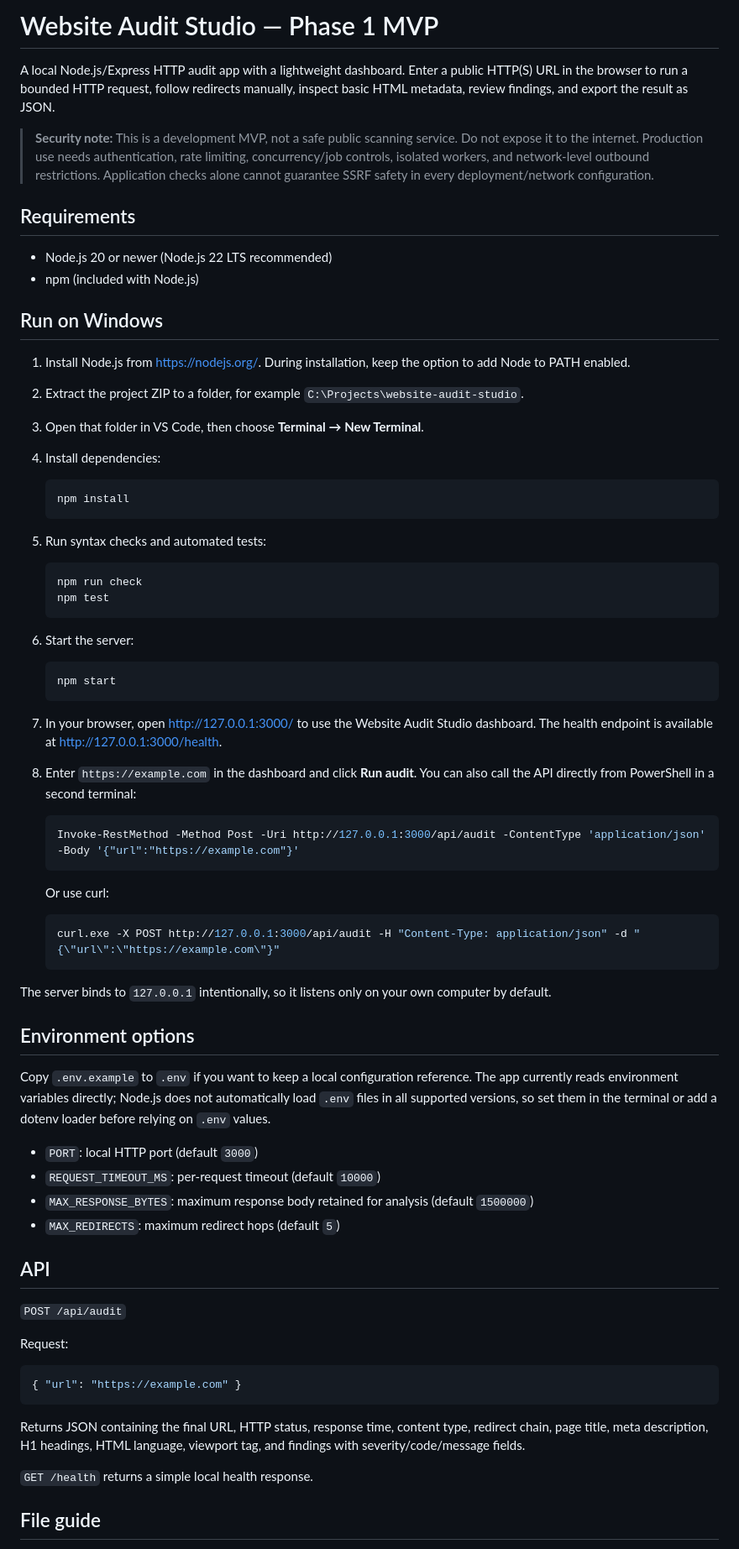
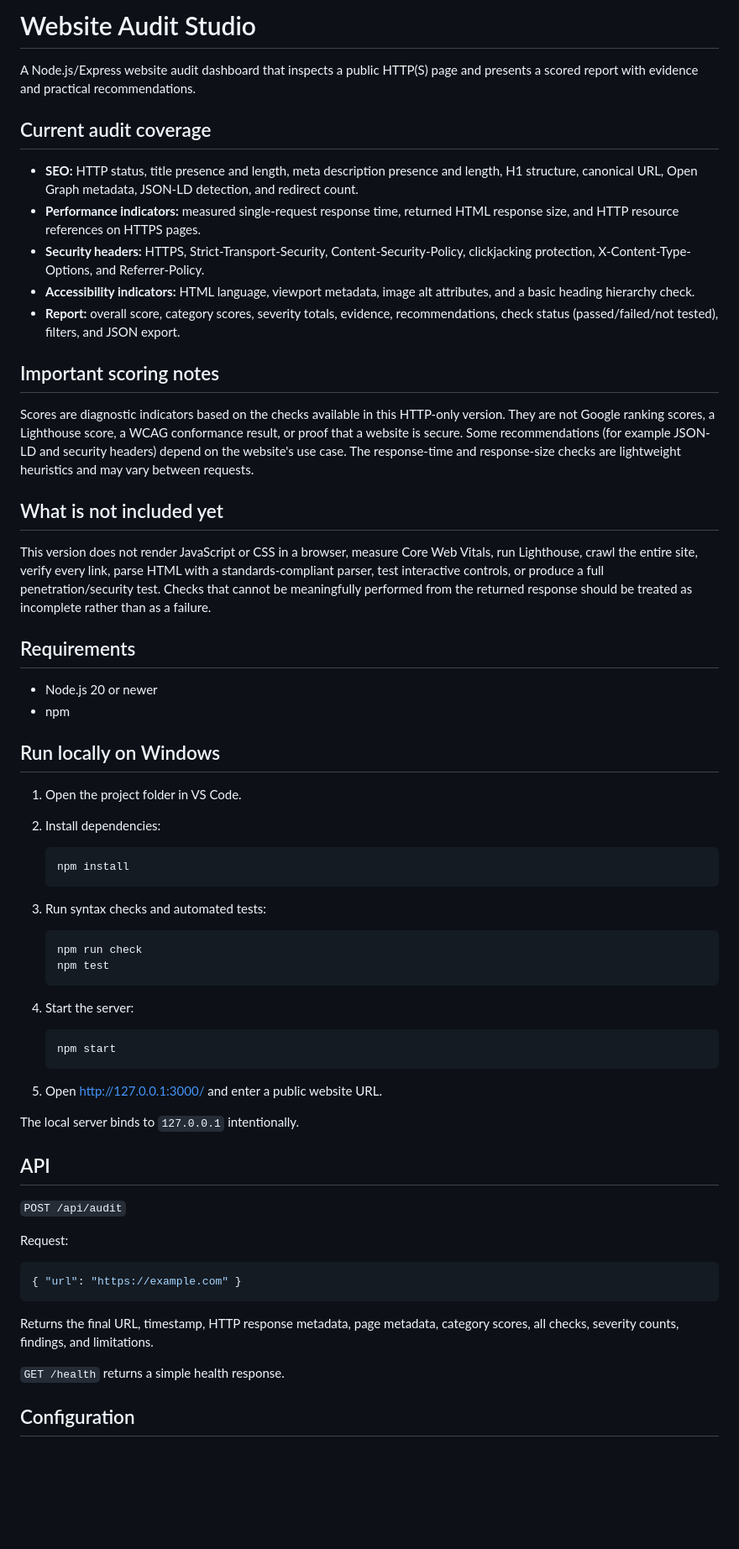
Before and after one commit to Suresh4000/web-audit, a Markdown page: README.md, the part around one of its changes. Shown at 84% size. GitHub-like rendering; blank space fills up the shorter version.

Commit message:
Document expanded audit categories, scoring caveats and limitations

````diff
--- a/README.md
+++ b/README.md
@@ -1,61 +1,53 @@
-# Website Audit Studio — Phase 1 MVP
+# Website Audit Studio
 
-A local Node.js/Express HTTP audit app with a lightweight dashboard. Enter a public HTTP(S) URL in the browser to run a bounded HTTP request, follow redirects manually, inspect basic HTML metadata, review findings, and export the result as JSON.
+A Node.js/Express website audit dashboard that inspects a public HTTP(S) page and presents a scored report with evidence and practical recommendations.
 
-> **Security note:** This is a development MVP, not a safe public scanning service. Do not expose it to the internet. Production use needs authentication, rate limiting, concurrency/job controls, isolated workers, and network-level outbound restrictions. Application checks alone cannot guarantee SSRF safety in every deployment/network configuration.
+## Current audit coverage
+
+- **SEO:** HTTP status, title presence and length, meta description presence and length, H1 structure, canonical URL, Open Graph metadata, JSON-LD detection, and redirect count.
+- **Performance indicators:** measured single-request response time, returned HTML response size, and HTTP resource references on HTTPS pages.
+- **Security headers:** HTTPS, Strict-Transport-Security, Content-Security-Policy, clickjacking protection, X-Content-Type-Options, and Referrer-Policy.
+- **Accessibility indicators:** HTML language, viewport metadata, image alt attributes, and a basic heading hierarchy check.
+- **Report:** overall score, category scores, severity totals, evidence, recommendations, check status (passed/failed/not tested), filters, and JSON export.
+
+## Important scoring notes
+
+Scores are diagnostic indicators based on the checks available in this HTTP-only version. They are not Google ranking scores, a Lighthouse score, a WCAG conformance result, or proof that a website is secure. Some recommendations (for example JSON-LD and security headers) depend on the website's use case. The response-time and response-size checks are lightweight heuristics and may vary between requests.
+
+## What is not included yet
+
+This version does not render JavaScript or CSS in a browser, measure Core Web Vitals, run Lighthouse, crawl the entire site, verify every link, parse HTML with a standards-compliant parser, test interactive controls, or produce a full penetration/security test. Checks that cannot be meaningfully performed from the returned response should be treated as incomplete rather than as a failure.
 
 ## Requirements
 
-- Node.js 20 or newer (Node.js 22 LTS recommended)
-- npm (included with Node.js)
+- Node.js 20 or newer
+- npm
 
-## Run on Windows
+## Run locally on Windows
 
-1. Install Node.js from <https://nodejs.org/>. During installation, keep the option to add Node to PATH enabled.
-2. Extract the project ZIP to a folder, for example `C:\Projects\website-audit-studio`.
-3. Open that folder in VS Code, then choose **Terminal → New Terminal**.
-4. Install dependencies:
+1. Open the project folder in VS Code.
+2. Install dependencies:
 
    ```powershell
    npm install
    ```
 
-5. Run syntax checks and automated tests:
+3. Run syntax checks and automated tests:
 
    ```powershell
    npm run check
    npm test
    ```
 
-6. Start the server:
+4. Start the server:
 
    ```powershell
    npm start
    ```
 
-7. In your browser, open <http://127.0.0.1:3000/> to use the Website Audit Studio dashboard. The health endpoint is available at <http://127.0.0.1:3000/health>.
-8. Enter `https://example.com` in the dashboard and click **Run audit**. You can also call the API directly from PowerShell in a second terminal:
+5. Open <http://127.0.0.1:3000/> and enter a public website URL.
 
-   ```powershell
-   Invoke-RestMethod -Method Post -Uri http://127.0.0.1:3000/api/audit -ContentType 'application/json' -Body '{"url":"https://example.com"}'
-   ```
-
-   Or use curl:
-
-   ```powershell
-   curl.exe -X POST http://127.0.0.1:3000/api/audit -H "Content-Type: application/json" -d "{\"url\":\"https://example.com\"}"
-   ```
-
-The server binds to `127.0.0.1` intentionally, so it listens only on your own computer by default.
-
-## Environment options
-
-Copy `.env.example` to `.env` if you want to keep a local configuration reference. The app currently reads environment variables directly; Node.js does not automatically load `.env` files in all supported versions, so set them in the terminal or add a dotenv loader before relying on `.env` values.
-
-- `PORT`: local HTTP port (default `3000`)
-- `REQUEST_TIMEOUT_MS`: per-request timeout (default `10000`)
-- `MAX_RESPONSE_BYTES`: maximum response body retained for analysis (default `1500000`)
-- `MAX_REDIRECTS`: maximum redirect hops (default `5`)
+The local server binds to `127.0.0.1` intentionally.
 
 ## API
 
@@ -67,9 +59,9 @@ Request:
 { "url": "https://example.com" }
 ```
 
-Returns JSON containing the final URL, HTTP status, response time, content type, redirect chain, page title, meta description, H1 headings, HTML language, viewport tag, and findings with severity/code/message fields.
+Returns the final URL, timestamp, HTTP response metadata, page metadata, category scores, all checks, severity counts, findings, and limitations.
 
-`GET /health` returns a simple local health response.
+`GET /health` returns a simple health response.
 
-## File guide
+## Configuration
 
````
Also changed, not shown: other parts of README.md (+6 -15 lines).
